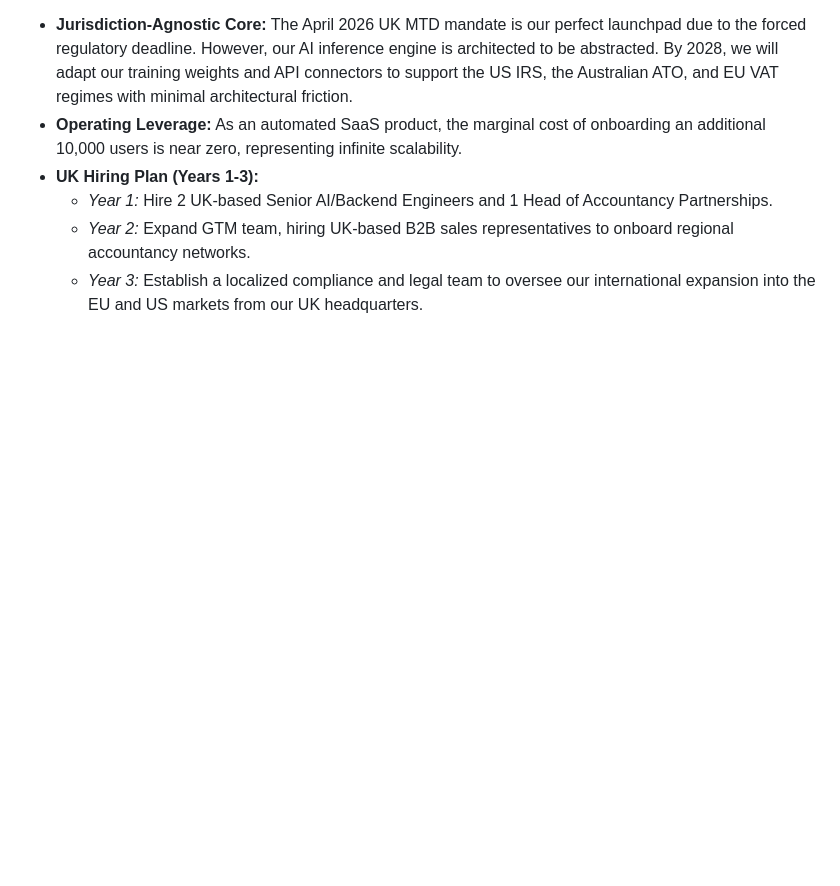
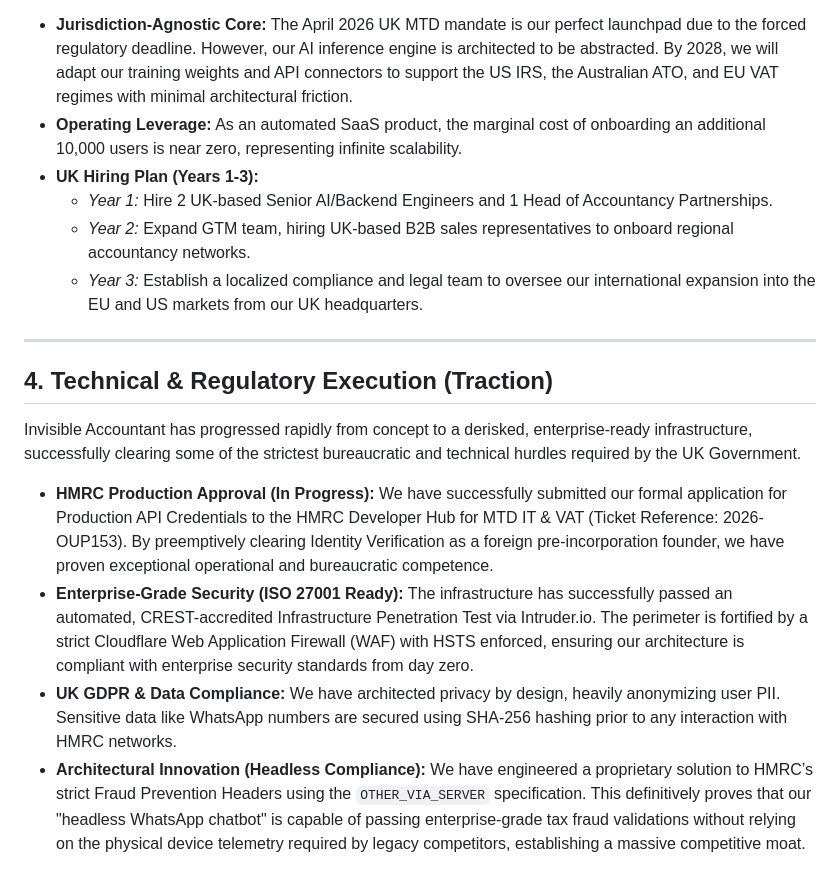
Before and after one commit to anaswahab231997/invisible-accountant, a Markdown page: BUSINESS_PLAN.md, the part around the change. Rendered like a GitHub page; blank space fills up the shorter version.

Commit message:
docs: Append Technical & Regulatory Execution section to Business Plan

```diff
--- a/BUSINESS_PLAN.md
+++ b/BUSINESS_PLAN.md
@@ -30,3 +30,13 @@ Invisible Accountant is not a localized lifestyle business; it is a globally sca
     *   *Year 1:* Hire 2 UK-based Senior AI/Backend Engineers and 1 Head of Accountancy Partnerships.
     *   *Year 2:* Expand GTM team, hiring UK-based B2B sales representatives to onboard regional accountancy networks.
     *   *Year 3:* Establish a localized compliance and legal team to oversee our international expansion into the EU and US markets from our UK headquarters.
+
+---
+
+## 4. Technical & Regulatory Execution (Traction)
+Invisible Accountant has progressed rapidly from concept to a derisked, enterprise-ready infrastructure, successfully clearing some of the strictest bureaucratic and technical hurdles required by the UK Government.
+
+*   **HMRC Production Approval (In Progress):** We have successfully submitted our formal application for Production API Credentials to the HMRC Developer Hub for MTD IT & VAT (Ticket Reference: 2026-OUP153). By preemptively clearing Identity Verification as a foreign pre-incorporation founder, we have proven exceptional operational and bureaucratic competence.
+*   **Enterprise-Grade Security (ISO 27001 Ready):** The infrastructure has successfully passed an automated, CREST-accredited Infrastructure Penetration Test via Intruder.io. The perimeter is fortified by a strict Cloudflare Web Application Firewall (WAF) with HSTS enforced, ensuring our architecture is compliant with enterprise security standards from day zero.
+*   **UK GDPR & Data Compliance:** We have architected privacy by design, heavily anonymizing user PII. Sensitive data like WhatsApp numbers are secured using SHA-256 hashing prior to any interaction with HMRC networks.
+*   **Architectural Innovation (Headless Compliance):** We have engineered a proprietary solution to HMRC’s strict Fraud Prevention Headers using the `OTHER_VIA_SERVER` specification. This definitively proves that our "headless WhatsApp chatbot" is capable of passing enterprise-grade tax fraud validations without relying on the physical device telemetry required by legacy competitors, establishing a massive competitive moat.
```
